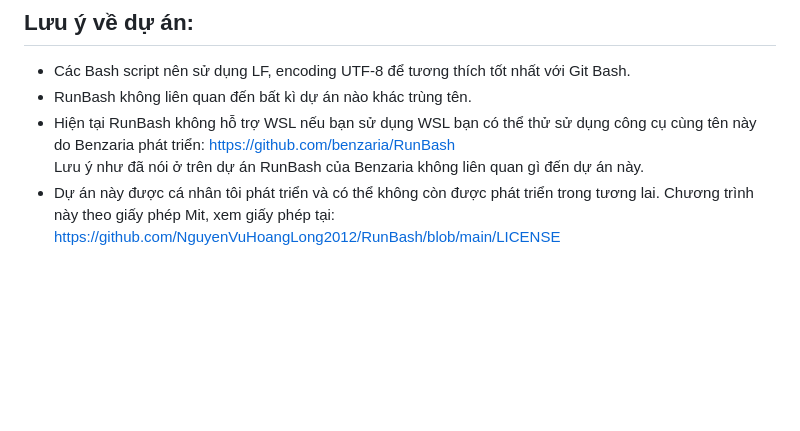
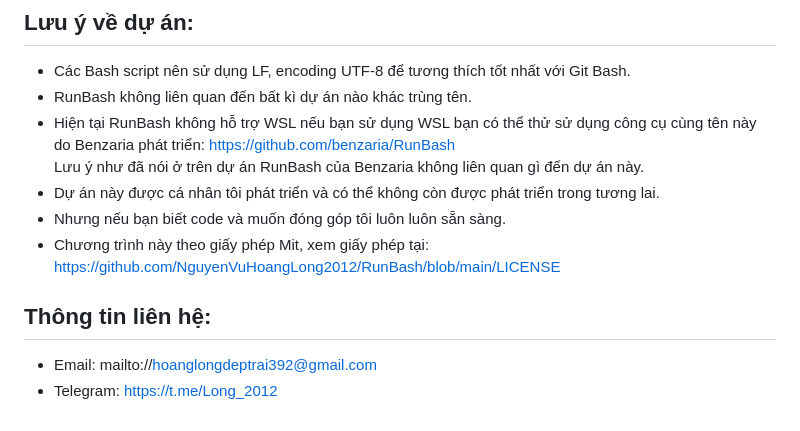
Before and after one commit to NguyenVuHoangLong2012/RunBash, a Markdown page: README.md, the part around the change. Drawn GitHub-style; blank space fills up the shorter version.

Commit message:
Add contact information to README
Added contact information section with email and Telegram links.

```diff
--- a/README.md
+++ b/README.md
@@ -72,5 +72,11 @@ Lưu ý, lần đầu tiên chạy một tệp SH hoặc BASH Windows sẽ hỏi
 https://github.com/benzaria/RunBash
 Lưu ý như đã nói ở trên dự án RunBash của Benzaria không liên quan gì đến dự án này.
 - Dự án này được cá nhân tôi phát triển và có thể không còn được phát triển trong tương lai.
-Chương trình này theo giấy phép Mit, xem giấy phép tại:
+- Nhưng nếu bạn biết code và muốn đóng góp tôi luôn luôn sẵn sàng.
+- Chương trình này theo giấy phép Mit, xem giấy phép tại:
 https://github.com/NguyenVuHoangLong2012/RunBash/blob/main/LICENSE
+## Thông tin liên hệ:
+- Email:
+mailto://hoanglongdeptrai392@gmail.com
+- Telegram:
+https://t.me/Long_2012
```
